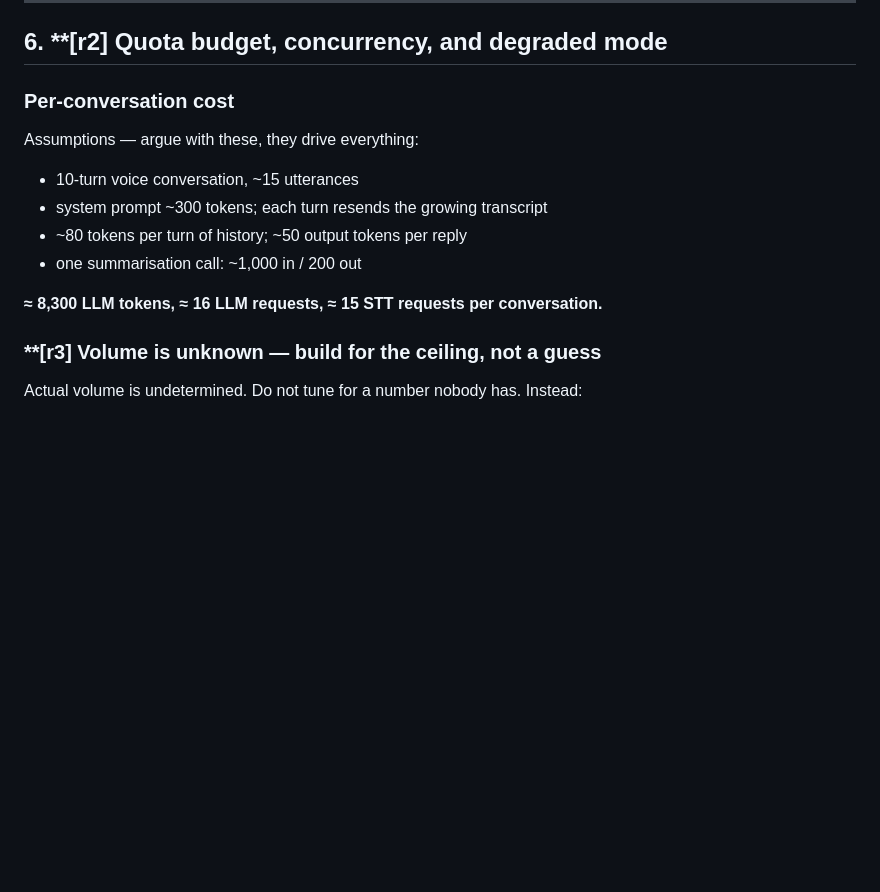
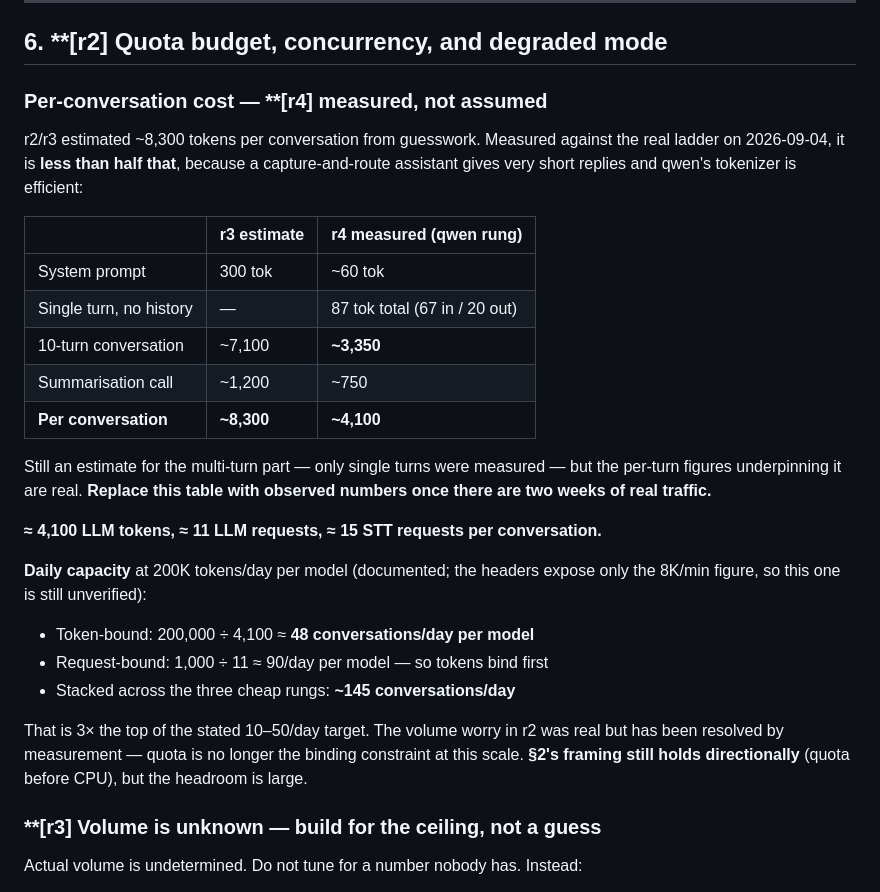
Before and after one commit to Hiuchid/assistant-ai, a Markdown page: INSTRUCTIONS.md, the part around one of its changes. Rendered like a GitHub page; blank space fills up the shorter version.

```diff
--- a/INSTRUCTIONS.md
+++ b/INSTRUCTIONS.md
@@ -401,16 +423,36 @@ number and stop rather than shipping a slow widget.
 
 ## 6. **[r2] Quota budget, concurrency, and degraded mode
 
-### Per-conversation cost
+### Per-conversation cost — **[r4] measured, not assumed
 
-Assumptions — argue with these, they drive everything:
+r2/r3 estimated ~8,300 tokens per conversation from guesswork. Measured against the real
+ladder on 2026-09-04, it is **less than half that**, because a capture-and-route assistant
+gives very short replies and qwen's tokenizer is efficient:
 
-- 10-turn voice conversation, ~15 utterances
-- system prompt ~300 tokens; each turn resends the growing transcript
-- ~80 tokens per turn of history; ~50 output tokens per reply
-- one summarisation call: ~1,000 in / 200 out
+| | r3 estimate | r4 measured (qwen rung) |
+|---|---|---|
+| System prompt | 300 tok | ~60 tok |
+| Single turn, no history | — | 87 tok total (67 in / 20 out) |
+| 10-turn conversation | ~7,100 | **~3,350** |
+| Summarisation call | ~1,200 | ~750 |
+| **Per conversation** | **~8,300** | **~4,100** |
 
-**≈ 8,300 LLM tokens, ≈ 16 LLM requests, ≈ 15 STT requests per conversation.**
+Still an estimate for the multi-turn part — only single turns were measured — but the
+per-turn figures underpinning it are real. **Replace this table with observed numbers once
+there are two weeks of real traffic.**
+
+**≈ 4,100 LLM tokens, ≈ 11 LLM requests, ≈ 15 STT requests per conversation.**
+
+**Daily capacity** at 200K tokens/day per model (documented; the headers expose only the
+8K/min figure, so this one is still unverified):
+
+- Token-bound: 200,000 ÷ 4,100 ≈ **48 conversations/day per model**
+- Request-bound: 1,000 ÷ 11 ≈ 90/day per model — so tokens bind first
+- Stacked across the three cheap rungs: **~145 conversations/day**
+
+That is 3× the top of the stated 10–50/day target. The volume worry in r2 was real but has
+been resolved by measurement — quota is no longer the binding constraint at this scale.
+**§2's framing still holds directionally** (quota before CPU), but the headroom is large.
 
 ### **[r3] Volume is unknown — build for the ceiling, not a guess
 
```
Also changed, not shown: other parts of INSTRUCTIONS.md (+34 -12 lines).
